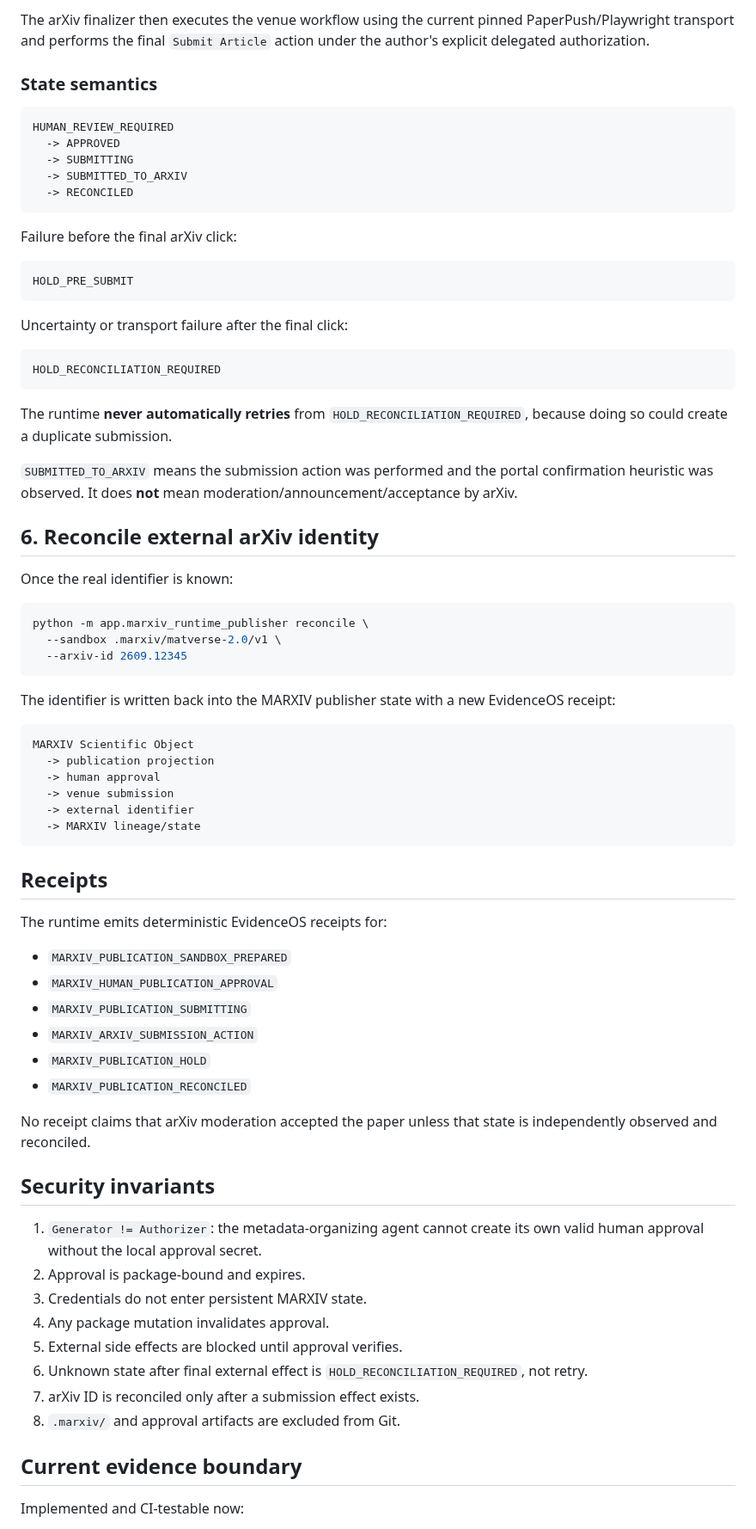
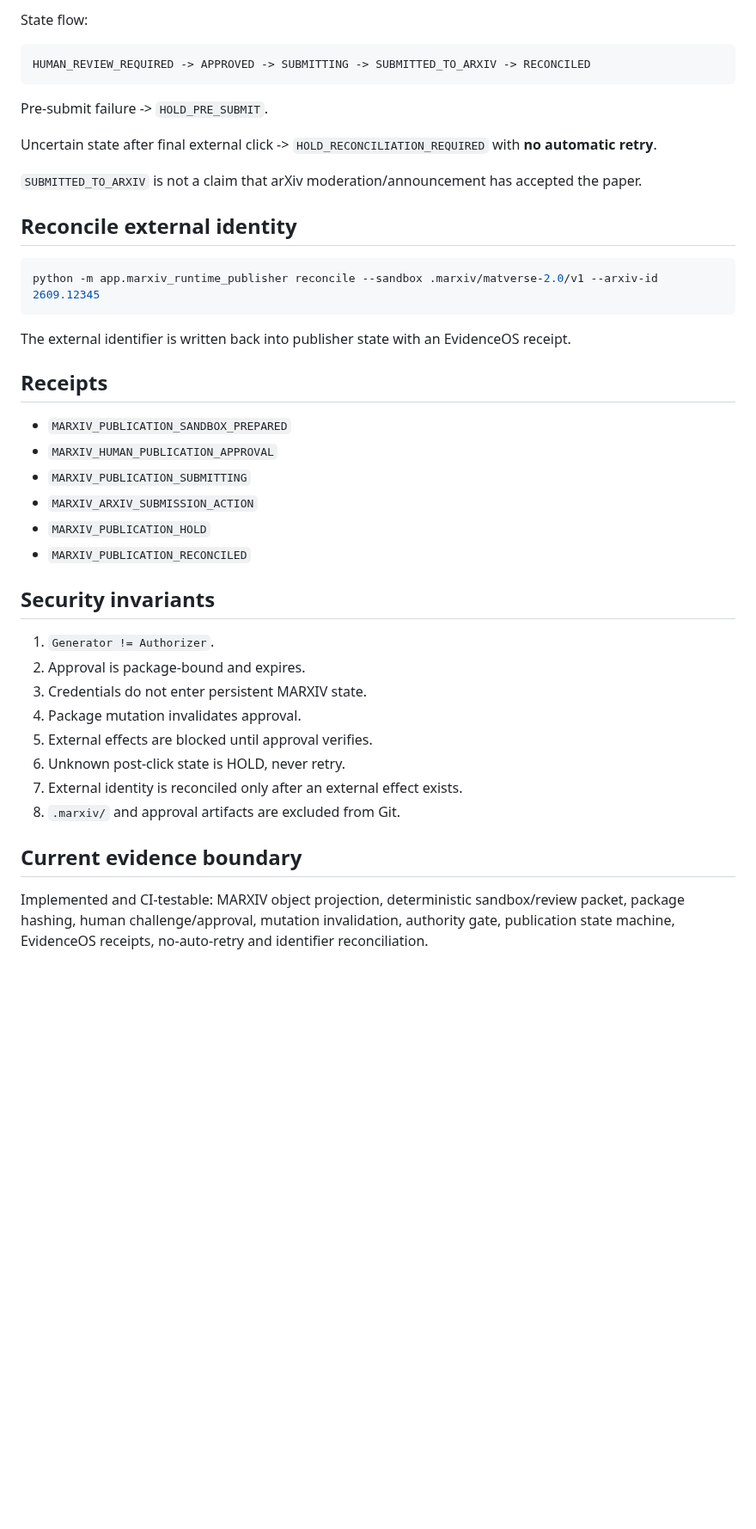
Before and after one commit to MatVerse-py/Gpt-project-bridge, a Markdown page: MARXIV_RUNTIME_PUBLISHER_V1.md, the part around one of its changes. Shown at 86% size. Rendered like a GitHub page; blank space fills up the shorter version.

````diff
--- a/MARXIV_RUNTIME_PUBLISHER_V1.md
+++ b/MARXIV_RUNTIME_PUBLISHER_V1.md
@@ -201,56 +139,25 @@ The runtime re-verifies the approval and every package hash **before authenticat
 
-The arXiv finalizer then executes the venue workflow using the current pinned PaperPush/Playwright transport and performs the final `Submit Article` action under the author's explicit delegated authorization.
-
-### State semantics
+State flow:
 
 ```text
-HUMAN_REVIEW_REQUIRED
-  -> APPROVED
-  -> SUBMITTING
-  -> SUBMITTED_TO_ARXIV
-  -> RECONCILED
+HUMAN_REVIEW_REQUIRED -> APPROVED -> SUBMITTING -> SUBMITTED_TO_ARXIV -> RECONCILED
 ```
 
-Failure before the final arXiv click:
+Pre-submit failure -> `HOLD_PRE_SUBMIT`.
 
-```text
-HOLD_PRE_SUBMIT
+Uncertain state after final external click -> `HOLD_RECONCILIATION_REQUIRED` with **no automatic retry**.
+
+`SUBMITTED_TO_ARXIV` is not a claim that arXiv moderation/announcement has accepted the paper.
+
+## Reconcile external identity
+
+```bash
+python -m app.marxiv_runtime_publisher reconcile --sandbox .marxiv/matverse-2.0/v1 --arxiv-id 2609.12345
 ```
 
-Uncertainty or transport failure after the final click:
-
-```text
-HOLD_RECONCILIATION_REQUIRED
-```
-
-The runtime **never automatically retries** from `HOLD_RECONCILIATION_REQUIRED`, because doing so could create a duplicate submission.
-
-`SUBMITTED_TO_ARXIV` means the submission action was performed and the portal confirmation heuristic was observed. It does **not** mean moderation/announcement/acceptance by arXiv.
-
-## 6. Reconcile external arXiv identity
-
-Once the real identifier is known:
-
-```bash
-python -m app.marxiv_runtime_publisher reconcile \
-  --sandbox .marxiv/matverse-2.0/v1 \
-  --arxiv-id 2609.12345
-```
-
-The identifier is written back into the MARXIV publisher state with a new EvidenceOS receipt:
-
-```text
-MARXIV Scientific Object
-  -> publication projection
-  -> human approval
-  -> venue submission
-  -> external identifier
-  -> MARXIV lineage/state
-```
+The external identifier is written back into publisher state with an EvidenceOS receipt.
 
 ## Receipts
-
-The runtime emits deterministic EvidenceOS receipts for:
 
 - `MARXIV_PUBLICATION_SANDBOX_PREPARED`
 - `MARXIV_HUMAN_PUBLICATION_APPROVAL`
@@ -259,20 +166,18 @@ The runtime emits deterministic EvidenceOS receipts for:
 - `MARXIV_PUBLICATION_HOLD`
 - `MARXIV_PUBLICATION_RECONCILED`
 
-No receipt claims that arXiv moderation accepted the paper unless that state is independently observed and reconciled.
-
 ## Security invariants
 
-1. `Generator != Authorizer`: the metadata-organizing agent cannot create its own valid human approval without the local approval secret.
+1. `Generator != Authorizer`.
 2. Approval is package-bound and expires.
 3. Credentials do not enter persistent MARXIV state.
-4. Any package mutation invalidates approval.
-5. External side effects are blocked until approval verifies.
-6. Unknown state after final external effect is `HOLD_RECONCILIATION_REQUIRED`, not retry.
-7. arXiv ID is reconciled only after a submission effect exists.
+4. Package mutation invalidates approval.
+5. External effects are blocked until approval verifies.
+6. Unknown post-click state is HOLD, never retry.
+7. External identity is reconciled only after an external effect exists.
 8. `.marxiv/` and approval artifacts are excluded from Git.
 
 ## Current evidence boundary
 
-Implemented and CI-testable now:
+Implemented and CI-testable: MARXIV object projection, deterministic sandbox/review packet, package hashing, human challenge/approval, mutation invalidation, authority gate, publication state machine, EvidenceOS receipts, no-auto-retry and identifier reconciliation.
 
````
Also changed, not shown: other parts of MARXIV_RUNTIME_PUBLISHER_V1.md (+18 -90 lines).
